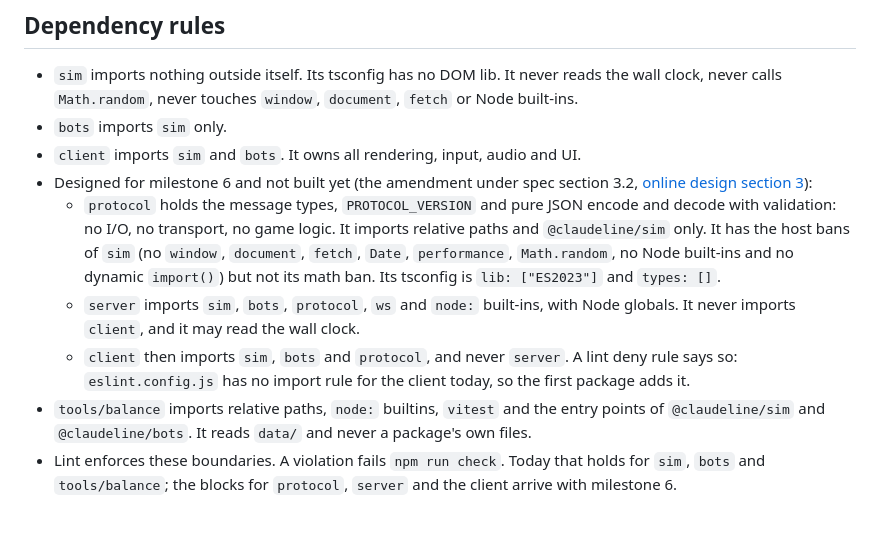
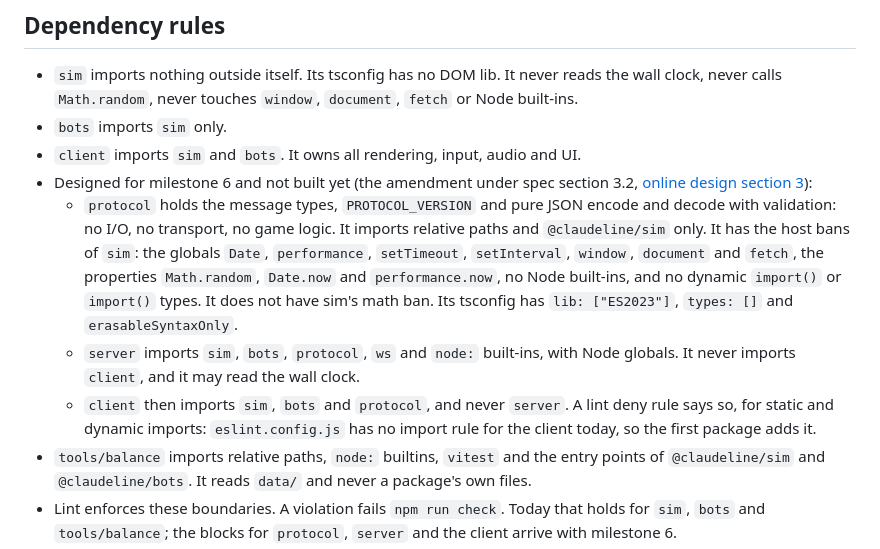
Before and after one commit to sv-tmueller/claudeline-champions, a Markdown page: docs/architecture/packages.md, the part around the change. GitHub-like rendering; blank space fills up the shorter version.

```diff
--- a/docs/architecture/packages.md
+++ b/docs/architecture/packages.md
@@ -38,15 +38,18 @@ docs/superpowers/specs/     approved designs (the design spec)
   3.2, [online design section 3](../superpowers/specs/2026-10-17-online-design.md#3-package-layout-and-rules)):
   - `protocol` holds the message types, `PROTOCOL_VERSION` and pure JSON encode
     and decode with validation: no I/O, no transport, no game logic. It imports
-    relative paths and `@claudeline/sim` only. It has the host bans of `sim` (no
-    `window`, `document`, `fetch`, `Date`, `performance`, `Math.random`, no Node
-    built-ins and no dynamic `import()`) but not its math ban. Its tsconfig is
-    `lib: ["ES2023"]` and `types: []`.
+    relative paths and `@claudeline/sim` only. It has the host bans of `sim`:
+    the globals `Date`, `performance`, `setTimeout`, `setInterval`, `window`,
+    `document` and `fetch`, the properties `Math.random`, `Date.now` and
+    `performance.now`, no Node built-ins, and no dynamic `import()` or
+    `import()` types. It does not have sim's math ban. Its tsconfig has
+    `lib: ["ES2023"]`, `types: []` and `erasableSyntaxOnly`.
   - `server` imports `sim`, `bots`, `protocol`, `ws` and `node:` built-ins, with
     Node globals. It never imports `client`, and it may read the wall clock.
   - `client` then imports `sim`, `bots` and `protocol`, and never `server`. A
-    lint deny rule says so: `eslint.config.js` has no import rule for the
-    client today, so the first package adds it.
+    lint deny rule says so, for static and dynamic imports:
+    `eslint.config.js` has no import rule for the client today, so the first
+    package adds it.
 - `tools/balance` imports relative paths, `node:` builtins, `vitest` and the
   entry points of `@claudeline/sim` and `@claudeline/bots`. It reads `data/`
   and never a package's own files.
```
Also changed, not shown: docs/architecture/online.md (+19 -10 lines), 1 other file.
